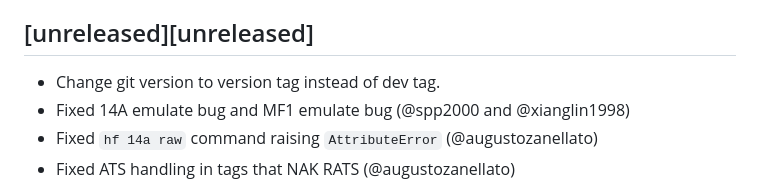
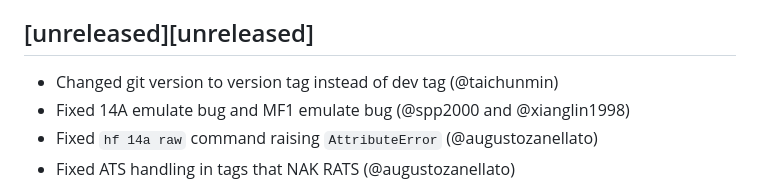
Before and after one commit to RfidResearchGroup/ChameleonUltra, a Markdown page: CHANGELOG.md, the part around the change. GitHub-like rendering.

Commit message:
changelog

```diff
--- a/CHANGELOG.md
+++ b/CHANGELOG.md
@@ -3,7 +3,7 @@ All notable changes to this project will be documented in this file.
 This project uses the changelog in accordance with [keepchangelog](http://keepachangelog.com/). Please use this to write notable changes, which is not the same as git commit log...
 
 ## [unreleased][unreleased]
- - Change git version to version tag instead of dev tag.
+ - Changed git version to version tag instead of dev tag (@taichunmin)
  - Fixed 14A emulate bug and MF1 emulate bug (@spp2000 and @xianglin1998)
  - Fixed `hf 14a raw` command raising `AttributeError` (@augustozanellato)
  - Fixed ATS handling in tags that NAK RATS (@augustozanellato)
```
